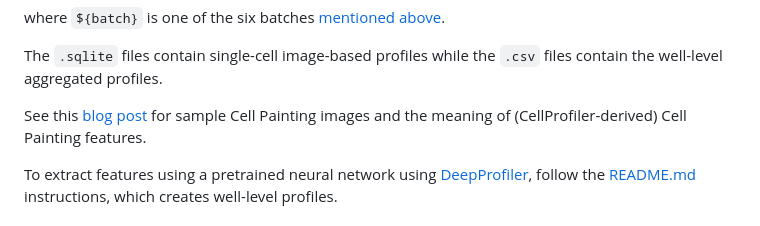
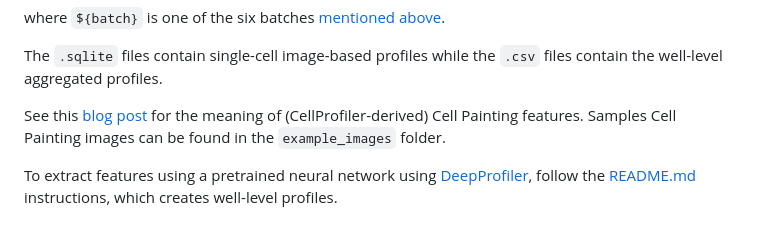
Before and after one commit to jump-cellpainting/2024_Chandrasekaran_NatureMethods, a Markdown page: README.md, the part around the change. GitHub-like rendering.

```diff
--- a/README.md
+++ b/README.md
@@ -101,7 +101,7 @@ where `${batch}` is one of the six batches [mentioned above](#batch-and-plate-me
 
 The `.sqlite` files contain single-cell image-based profiles while the `.csv` files contain the well-level aggregated profiles.
 
-See this [blog post](https://carpenter-singh-lab.broadinstitute.org/blog/help-interpreting-image-based-profiles) for sample Cell Painting images and the meaning of (CellProfiler-derived) Cell Painting features.
+See this [blog post](https://carpenter-singh-lab.broadinstitute.org/blog/help-interpreting-image-based-profiles) for the meaning of (CellProfiler-derived) Cell Painting features. Samples Cell Painting images can be found in the `example_images` folder.
 
 To extract features using a pretrained neural network using [DeepProfiler](https://github.com/cytomining/DeepProfiler), follow the [README.md](deep_profiles/README.md) instructions, which creates well-level profiles.
 
```
